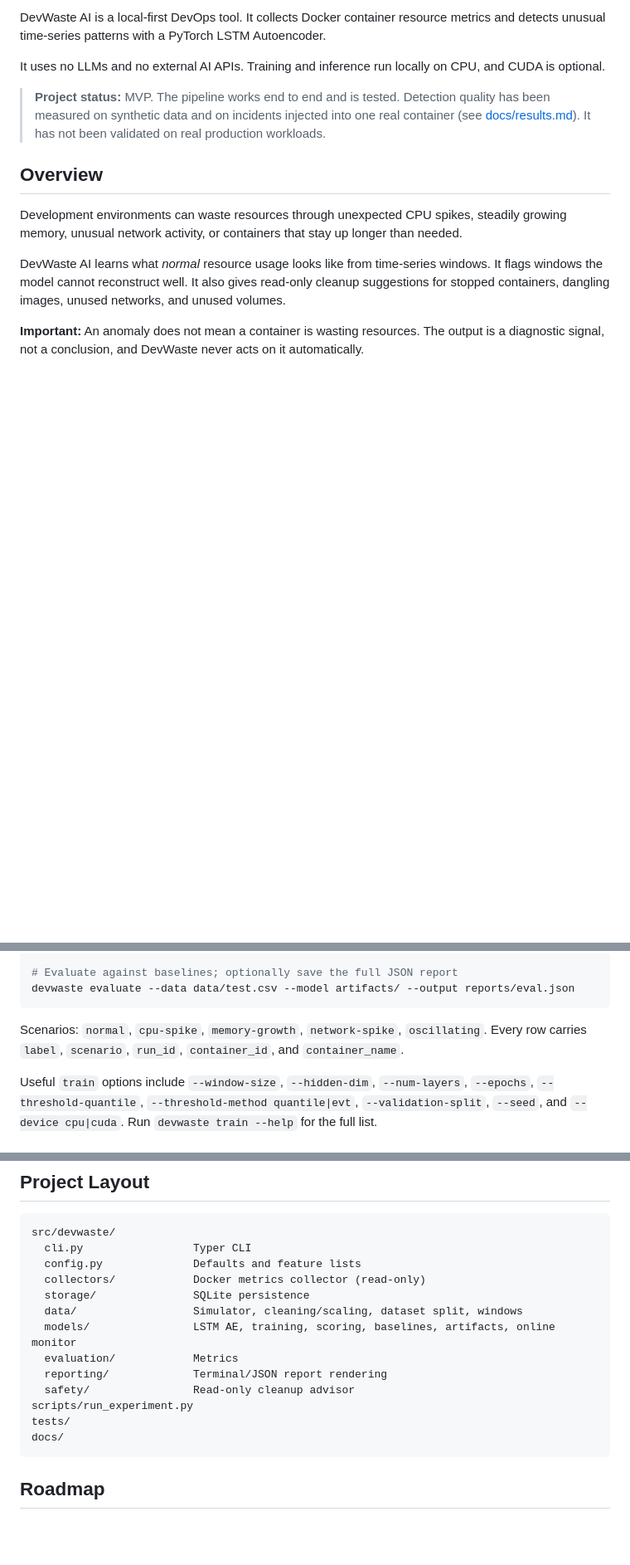
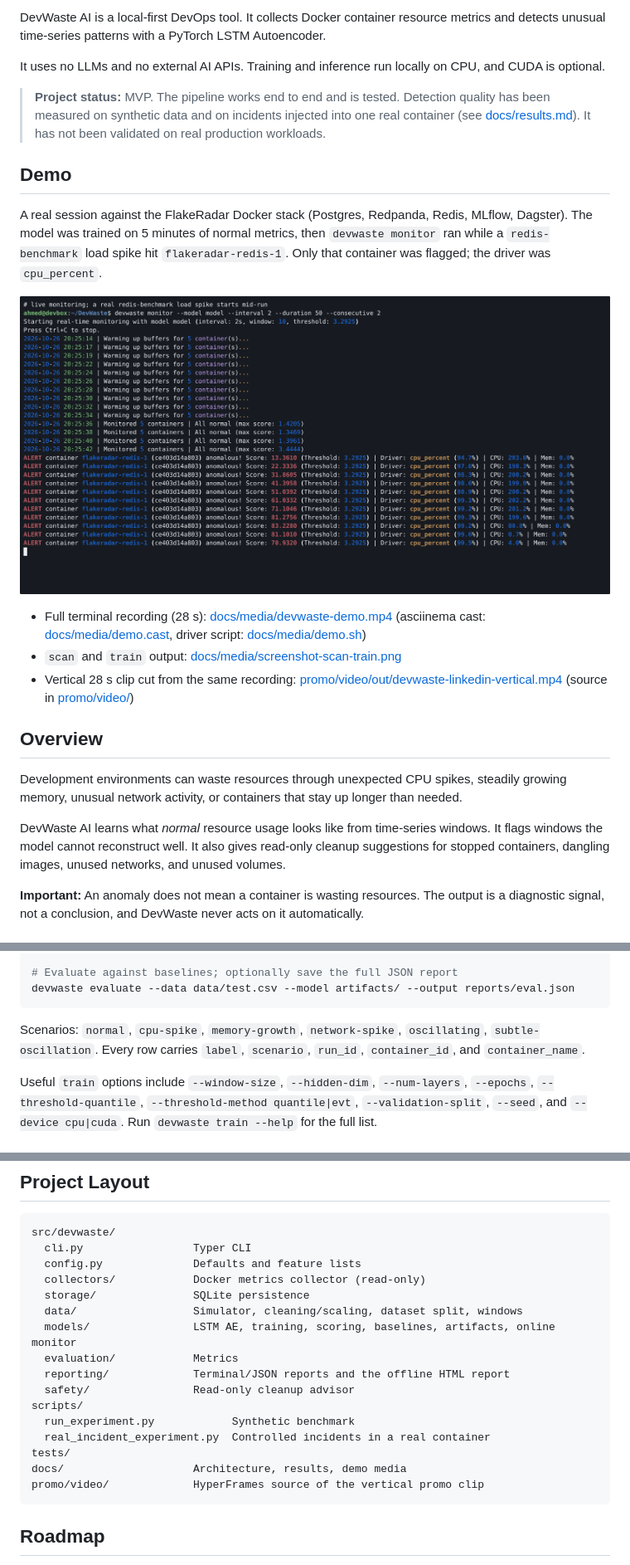
Before and after one commit to Ahmed1-Rebai/DevWaste, a Markdown page: README.md, 3 parts joined by grey strips. Shown at 83% size. Rendered like a GitHub page; blank space fills up the shorter version.

Commit message:
README: add badges, demo section and match the current CLI

````diff
--- a/README.md
+++ b/README.md
@@ -7,6 +11,16 @@ DevWaste AI is a local-first DevOps tool. It collects Docker container resource
 It uses no LLMs and no external AI APIs. Training and inference run locally on CPU, and CUDA is optional.
 
 > **Project status:** MVP. The pipeline works end to end and is tested. Detection quality has been measured on synthetic data and on incidents injected into one real container (see [docs/results.md](docs/results.md)). It has not been validated on real production workloads.
+
+## Demo
+
+A real session against the FlakeRadar Docker stack (Postgres, Redpanda, Redis, MLflow, Dagster). The model was trained on 5 minutes of normal metrics, then `devwaste monitor` ran while a `redis-benchmark` load spike hit `flakeradar-redis-1`. Only that container was flagged; the driver was `cpu_percent`.
+
+![devwaste monitor: all-normal rounds, then ALERT lines for flakeradar-redis-1](docs/media/screenshot-monitor-alert.png)
+
+- Full terminal recording (28 s): [docs/media/devwaste-demo.mp4](docs/media/devwaste-demo.mp4) (asciinema cast: [docs/media/demo.cast](docs/media/demo.cast), driver script: [docs/media/demo.sh](docs/media/demo.sh))
+- `scan` and `train` output: [docs/media/screenshot-scan-train.png](docs/media/screenshot-scan-train.png)
+- Vertical 28 s clip cut from the same recording: [promo/video/out/devwaste-linkedin-vertical.mp4](promo/video/out/devwaste-linkedin-vertical.mp4) (source in [promo/video/](promo/video/))
 
 ## Overview
 
@@ -104,7 +118,7 @@ devwaste train --data data/train.csv --output-dir artifacts/
 devwaste evaluate --data data/test.csv --model artifacts/ --output reports/eval.json
 ```
 
-Scenarios: `normal`, `cpu-spike`, `memory-growth`, `network-spike`, `oscillating`. Every row carries `label`, `scenario`, `run_id`, `container_id`, and `container_name`.
+Scenarios: `normal`, `cpu-spike`, `memory-growth`, `network-spike`, `oscillating`, `subtle-oscillation`. Every row carries `label`, `scenario`, `run_id`, `container_id`, and `container_name`.
 
 Useful `train` options include `--window-size`, `--hidden-dim`, `--num-layers`, `--epochs`, `--threshold-quantile`, `--threshold-method quantile|evt`, `--validation-split`, `--seed`, and `--device cpu|cuda`. Run `devwaste train --help` for the full list.
 
@@ -223,11 +242,14 @@ src/devwaste/
   data/                  Simulator, cleaning/scaling, dataset split, windows
   models/                LSTM AE, training, scoring, baselines, artifacts, online monitor
   evaluation/            Metrics
-  reporting/             Terminal/JSON report rendering
+  reporting/             Terminal/JSON reports and the offline HTML report
   safety/                Read-only cleanup advisor
-scripts/run_experiment.py
+scripts/
+  run_experiment.py            Synthetic benchmark
+  real_incident_experiment.py  Controlled incidents in a real container
 tests/
-docs/
+docs/                    Architecture, results, demo media
+promo/video/             HyperFrames source of the vertical promo clip
 ```
 
 ## Roadmap
````
Also changed, not shown: other parts of README.md (+14 -1 lines).
